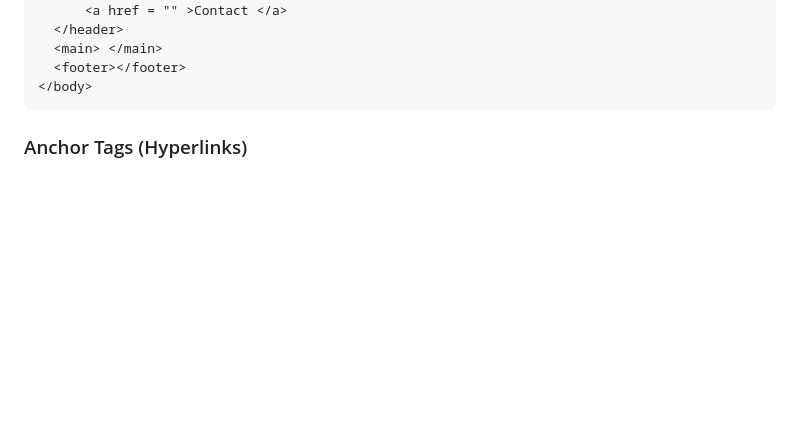
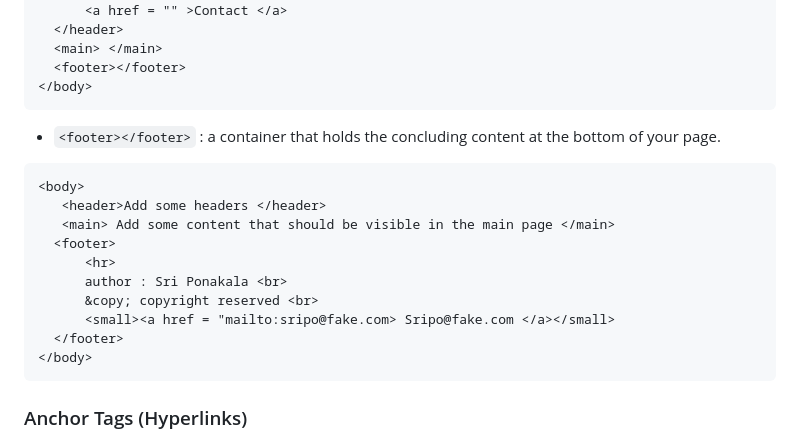
Before and after one commit to Sripo/HTML_CSS, a Markdown page: README.md, the part around the change. GitHub-like rendering; blank space fills up the shorter version.

Commit message:
Update README.md
Added the Footer tag and Info

````diff
--- a/README.md
+++ b/README.md
@@ -26,7 +26,19 @@ HTML defines the basic structure of a website, similar to the skeleton of a webp
   <footer></footer>
 </body>
 ```
-
+- `<footer></footer>` : a container that holds the concluding content at the bottom of your page.
+```html
+<body>
+   <header>Add some headers </header>
+   <main> Add some content that should be visible in the main page </main>
+  <footer>
+      <hr>
+      author : Sri Ponakala <br>
+      &copy; copyright reserved <br>
+      <small><a href = "mailto:sripo@fake.com> Sripo@fake.com </a></small>
+  </footer>
+</body>
+```
 
 ### Anchor Tags (Hyperlinks)
 - `<a></a>`: Anchor tags create hyperlinks. Attributes include:
````
